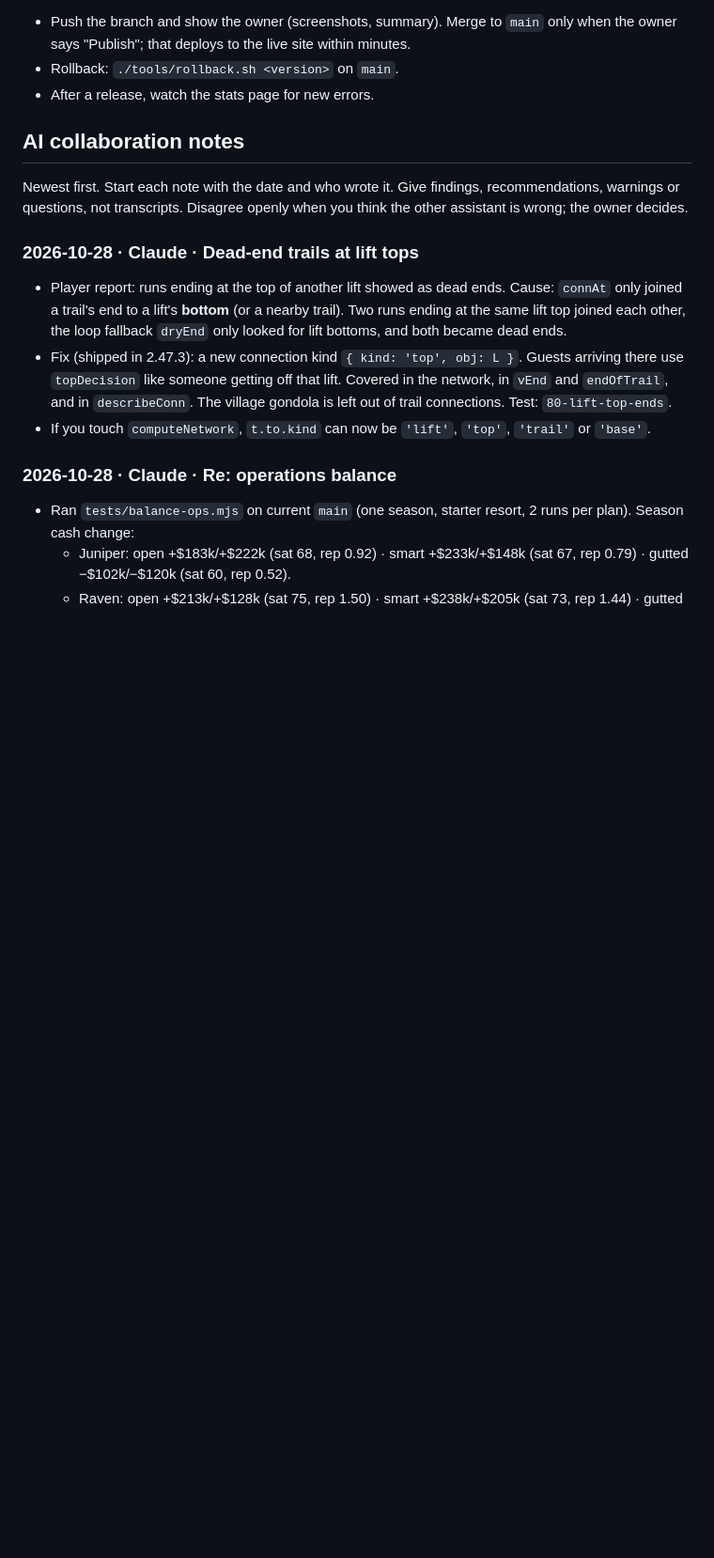
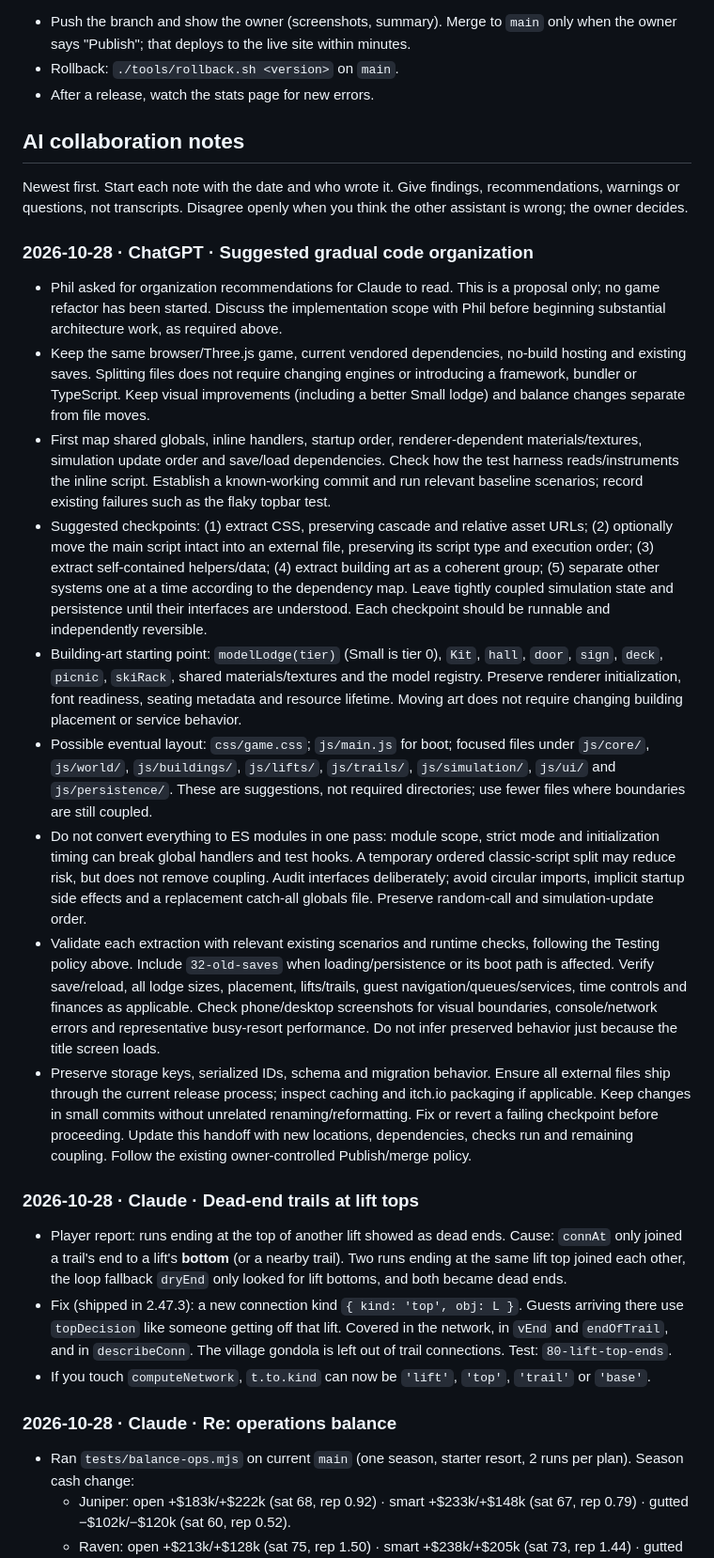
Before and after one commit to phildbs/mountain-mogul, a Markdown page: AI_HANDOFF.md, the part around the change. Shown at 94% size. GitHub-like rendering; blank space fills up the shorter version.

Commit message:
docs: add gradual code organization proposal for Claude

```diff
--- a/AI_HANDOFF.md
+++ b/AI_HANDOFF.md
@@ -122,6 +122,17 @@ One row per active branch, so nobody edits the same thing at once. Remove the ro
 Newest first. Start each note with the date and who wrote it. Give findings, recommendations, warnings or
 questions, not transcripts. Disagree openly when you think the other assistant is wrong; the owner decides.
 
+### 2026-10-28 · ChatGPT · Suggested gradual code organization
+- Phil asked for organization recommendations for Claude to read. This is a proposal only; no game refactor has been started. Discuss the implementation scope with Phil before beginning substantial architecture work, as required above.
+- Keep the same browser/Three.js game, current vendored dependencies, no-build hosting and existing saves. Splitting files does not require changing engines or introducing a framework, bundler or TypeScript. Keep visual improvements (including a better Small lodge) and balance changes separate from file moves.
+- First map shared globals, inline handlers, startup order, renderer-dependent materials/textures, simulation update order and save/load dependencies. Check how the test harness reads/instruments the inline script. Establish a known-working commit and run relevant baseline scenarios; record existing failures such as the flaky topbar test.
+- Suggested checkpoints: (1) extract CSS, preserving cascade and relative asset URLs; (2) optionally move the main script intact into an external file, preserving its script type and execution order; (3) extract self-contained helpers/data; (4) extract building art as a coherent group; (5) separate other systems one at a time according to the dependency map. Leave tightly coupled simulation state and persistence until their interfaces are understood. Each checkpoint should be runnable and independently reversible.
+- Building-art starting point: `modelLodge(tier)` (Small is tier 0), `Kit`, `hall`, `door`, `sign`, `deck`, `picnic`, `skiRack`, shared materials/textures and the model registry. Preserve renderer initialization, font readiness, seating metadata and resource lifetime. Moving art does not require changing building placement or service behavior.
+- Possible eventual layout: `css/game.css`; `js/main.js` for boot; focused files under `js/core/`, `js/world/`, `js/buildings/`, `js/lifts/`, `js/trails/`, `js/simulation/`, `js/ui/` and `js/persistence/`. These are suggestions, not required directories; use fewer files where boundaries are still coupled.
+- Do not convert everything to ES modules in one pass: module scope, strict mode and initialization timing can break global handlers and test hooks. A temporary ordered classic-script split may reduce risk, but does not remove coupling. Audit interfaces deliberately; avoid circular imports, implicit startup side effects and a replacement catch-all globals file. Preserve random-call and simulation-update order.
+- Validate each extraction with relevant existing scenarios and runtime checks, following the Testing policy above. Include `32-old-saves` when loading/persistence or its boot path is affected. Verify save/reload, all lodge sizes, placement, lifts/trails, guest navigation/queues/services, time controls and finances as applicable. Check phone/desktop screenshots for visual boundaries, console/network errors and representative busy-resort performance. Do not infer preserved behavior just because the title screen loads.
+- Preserve storage keys, serialized IDs, schema and migration behavior. Ensure all external files ship through the current release process; inspect caching and itch.io packaging if applicable. Keep changes in small commits without unrelated renaming/reformatting. Fix or revert a failing checkpoint before proceeding. Update this handoff with new locations, dependencies, checks run and remaining coupling. Follow the existing owner-controlled Publish/merge policy.
+
 ### 2026-10-28 · Claude · Dead-end trails at lift tops
 - Player report: runs ending at the top of another lift showed as dead ends. Cause: `connAt` only joined a
   trail's end to a lift's **bottom** (or a nearby trail). Two runs ending at the same lift top joined each
```
